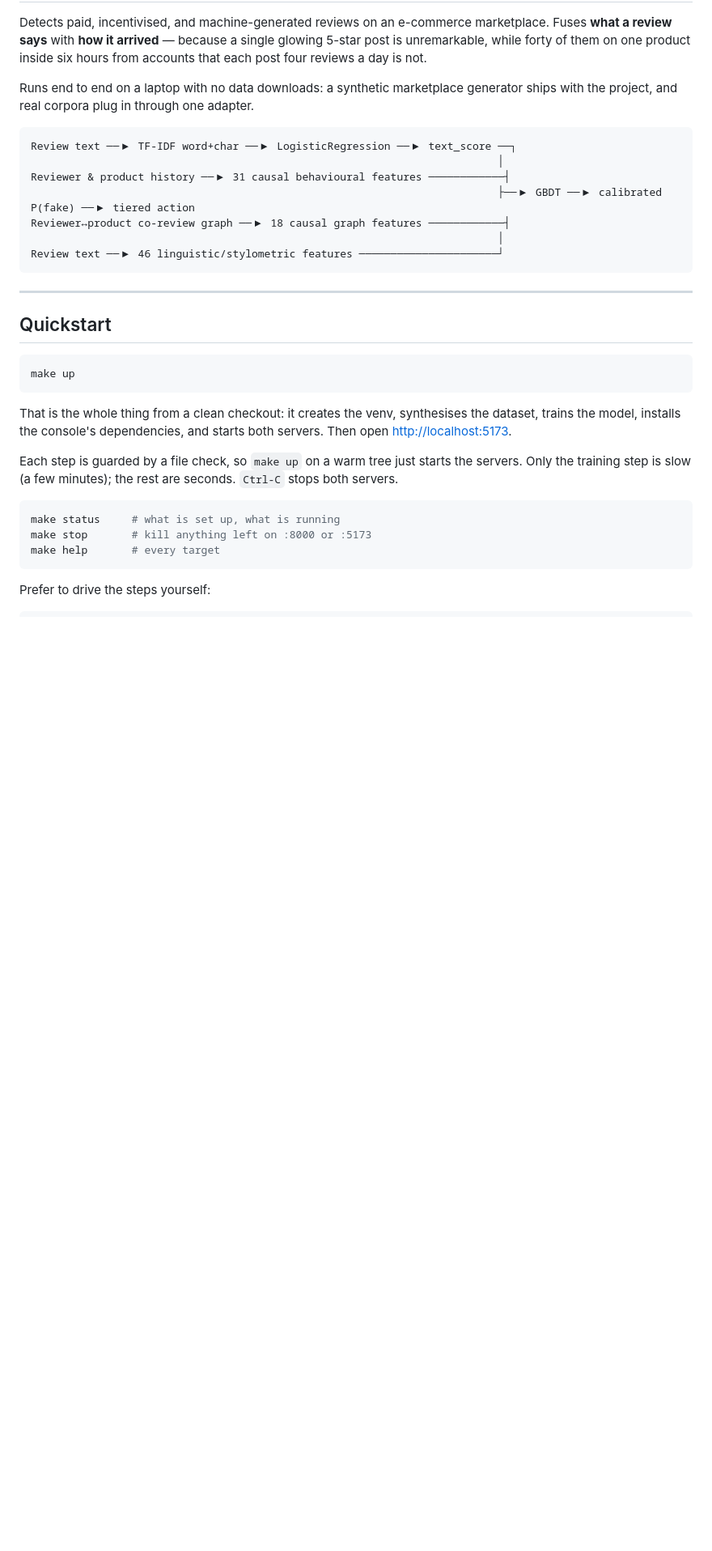
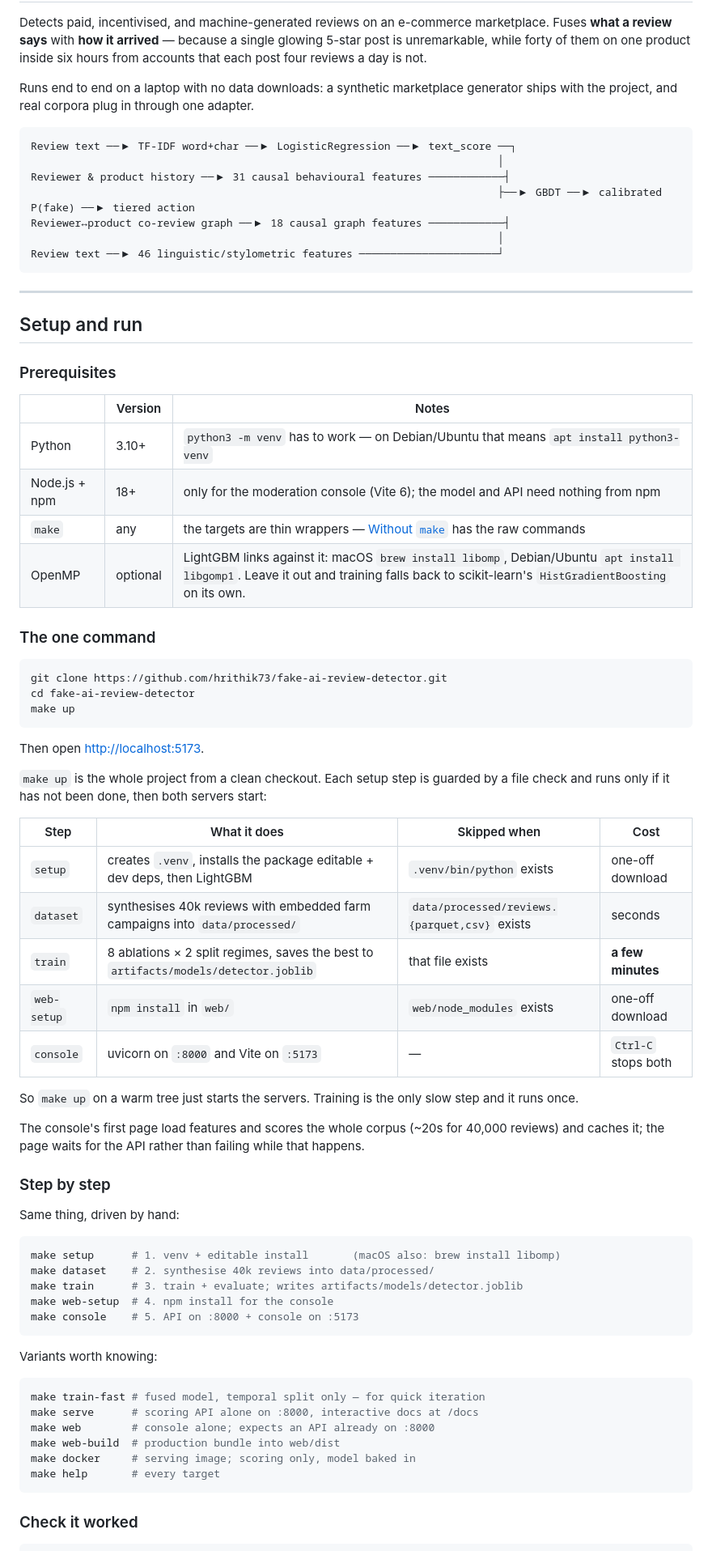
Before and after one commit to aditya2706-dot/fake-ai-review-detector, a Markdown page: README.md, the part around one of its changes. Shown at 81% size. Drawn GitHub-style; blank space fills up the shorter version.

````diff
--- a/README.md
+++ b/README.md
@@ -20,26 +20,68 @@ Review text ──▶ 46 linguistic/stylometric features ───────
 
 ---
 
-## Quickstart
+## Setup and run
+
+### Prerequisites
+
+| | Version | Notes |
+|---|---|---|
+| Python | 3.10+ | `python3 -m venv` has to work — on Debian/Ubuntu that means `apt install python3-venv` |
+| Node.js + npm | 18+ | only for the moderation console (Vite 6); the model and API need nothing from npm |
+| `make` | any | the targets are thin wrappers — [Without `make`](#without-make) has the raw commands |
+| OpenMP | optional | LightGBM links against it: macOS `brew install libomp`, Debian/Ubuntu `apt install libgomp1`. Leave it out and training falls back to scikit-learn's `HistGradientBoosting` on its own. |
+
+### The one command
 
 ```bash
+git clone https://github.com/hrithik73/fake-ai-review-detector.git
+cd fake-ai-review-detector
 make up
 ```
 
-That is the whole thing from a clean checkout: it creates the venv, synthesises
-the dataset, trains the model, installs the console's dependencies, and starts
-both servers. Then open <http://localhost:5173>.
+Then open <http://localhost:5173>.
 
-Each step is guarded by a file check, so `make up` on a warm tree just starts
-the servers. Only the training step is slow (a few minutes); the rest are
-seconds. `Ctrl-C` stops both servers.
+`make up` is the whole project from a clean checkout. Each setup step is guarded
+by a file check and runs only if it has not been done, then both servers start:
+
+| Step | What it does | Skipped when | Cost |
+|---|---|---|---|
+| `setup` | creates `.venv`, installs the package editable + dev deps, then LightGBM | `.venv/bin/python` exists | one-off download |
+| `dataset` | synthesises 40k reviews with embedded farm campaigns into `data/processed/` | `data/processed/reviews.{parquet,csv}` exists | seconds |
+| `train` | 8 ablations × 2 split regimes, saves the best to `artifacts/models/detector.joblib` | that file exists | **a few minutes** |
+| `web-setup` | `npm install` in `web/` | `web/node_modules` exists | one-off download |
+| `console` | uvicorn on `:8000` and Vite on `:5173` | — | `Ctrl-C` stops both |
+
+So `make up` on a warm tree just starts the servers. Training is the only slow
+step and it runs once.
+
+The console's first page load features and scores the whole corpus (~20s for
+40,000 reviews) and caches it; the page waits for the API rather than failing
+while that happens.
+
+### Step by step
+
+Same thing, driven by hand:
 
 ```bash
-make status     # what is set up, what is running
-make stop       # kill anything left on :8000 or :5173
+make setup      # 1. venv + editable install       (macOS also: brew install libomp)
+make dataset    # 2. synthesise 40k reviews into data/processed/
+make train      # 3. train + evaluate; writes artifacts/models/detector.joblib
+make web-setup  # 4. npm install for the console
+make console    # 5. API on :8000 + console on :5173
+```
+
+Variants worth knowing:
+
+```bash
+make train-fast # fused model, temporal split only — for quick iteration
+make serve      # scoring API alone on :8000, interactive docs at /docs
+make web        # console alone; expects an API already on :8000
+make web-build  # production bundle into web/dist
+make docker     # serving image; scoring only, model baked in
 make help       # every target
 ```
 
-Prefer to drive the steps yourself:
+### Check it worked
 
 ```bash
````
Also changed, not shown: other parts of README.md (+101 -12 lines), docs/images/console-case.png (added), docs/images/console-evidence.png (added), docs/images/console-queue.png (added).
